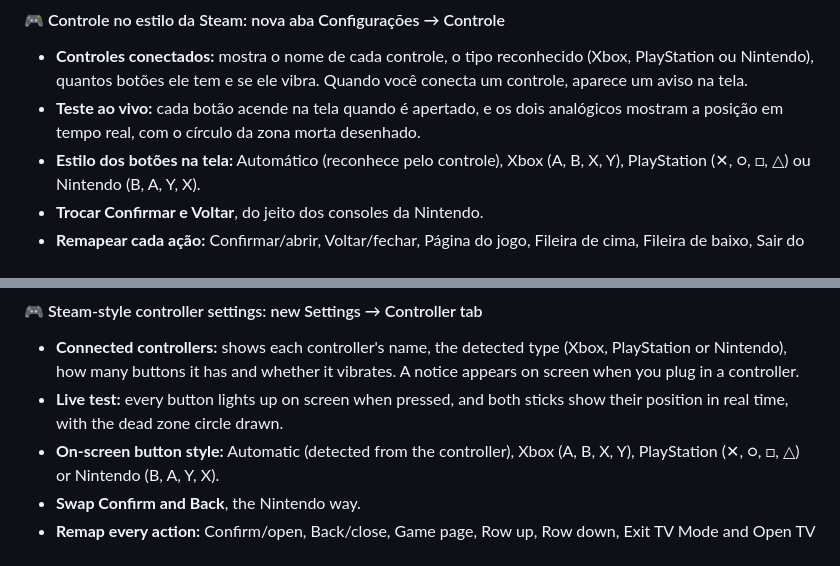
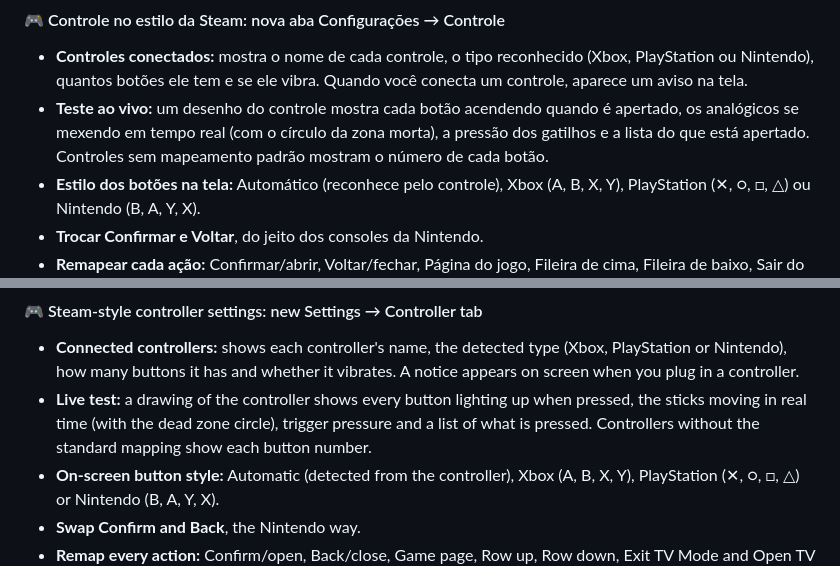
Before and after one commit to Isago2508/PortFlix, a Markdown page: CHANGELOG.md, 2 parts joined by grey strips. Drawn GitHub-style; folded sections open.

Commit message:
CHANGELOG: teste do controle
Co-Authored-By: Claude Opus 5.5 <noreply@anthropic.com>
Claude-Session: https://claude.ai/code/session_01VZGH7gUNnbLg2rGmGZiNrp

```diff
--- a/CHANGELOG.md
+++ b/CHANGELOG.md
@@ -7,7 +7,7 @@
 
 #### 🎮 Controle no estilo da Steam: nova aba Configurações → Controle
 - **Controles conectados:** mostra o nome de cada controle, o tipo reconhecido (Xbox, PlayStation ou Nintendo), quantos botões ele tem e se ele vibra. Quando você conecta um controle, aparece um aviso na tela.
-- **Teste ao vivo:** cada botão acende na tela quando é apertado, e os dois analógicos mostram a posição em tempo real, com o círculo da zona morta desenhado.
+- **Teste ao vivo:** um desenho do controle mostra cada botão acendendo quando é apertado, os analógicos se mexendo em tempo real (com o círculo da zona morta), a pressão dos gatilhos e a lista do que está apertado. Controles sem mapeamento padrão mostram o número de cada botão.
 - **Estilo dos botões na tela:** Automático (reconhece pelo controle), Xbox (A, B, X, Y), PlayStation (✕, ○, □, △) ou Nintendo (B, A, Y, X).
 - **Trocar Confirmar e Voltar**, do jeito dos consoles da Nintendo.
 - **Remapear cada ação:** Confirmar/abrir, Voltar/fechar, Página do jogo, Fileira de cima, Fileira de baixo, Sair do Modo TV e Abrir o Modo TV. Clique em **Mudar** e aperte o botão que quiser.
@@ -116,7 +116,7 @@
 
 #### 🎮 Steam-style controller settings: new Settings → Controller tab
 - **Connected controllers:** shows each controller's name, the detected type (Xbox, PlayStation or Nintendo), how many buttons it has and whether it vibrates. A notice appears on screen when you plug in a controller.
-- **Live test:** every button lights up on screen when pressed, and both sticks show their position in real time, with the dead zone circle drawn.
+- **Live test:** a drawing of the controller shows every button lighting up when pressed, the sticks moving in real time (with the dead zone circle), trigger pressure and a list of what is pressed. Controllers without the standard mapping show each button number.
 - **On-screen button style:** Automatic (detected from the controller), Xbox (A, B, X, Y), PlayStation (✕, ○, □, △) or Nintendo (B, A, Y, X).
 - **Swap Confirm and Back**, the Nintendo way.
 - **Remap every action:** Confirm/open, Back/close, Game page, Row up, Row down, Exit TV Mode and Open TV Mode. Click **Mudar** (Change) and press the button you want.
```
